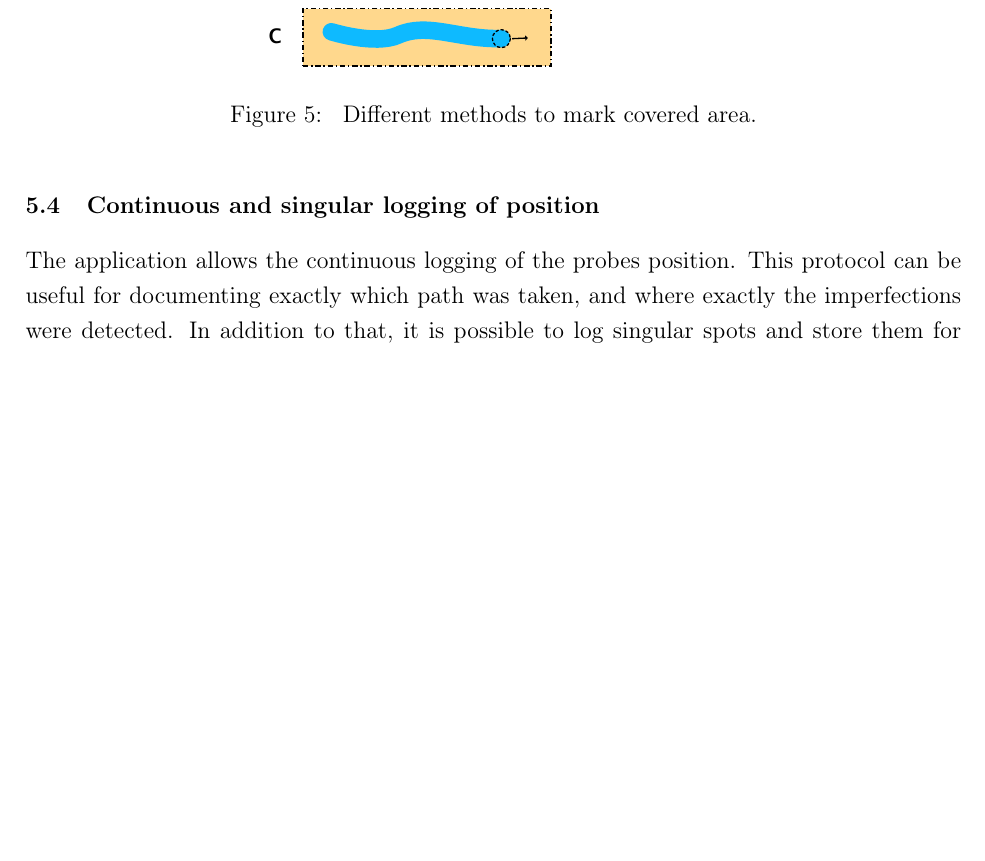
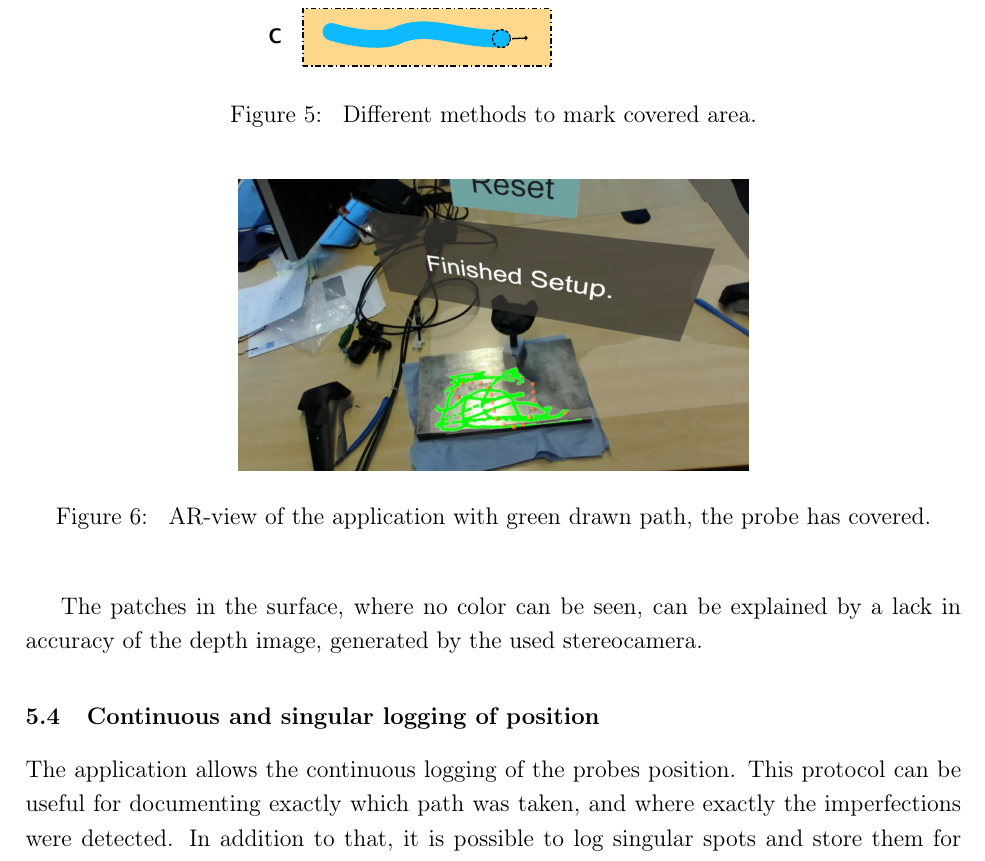
Before and after one commit to Ahrdie/ARinNDT, a LaTeX document (Paper.tex): part of page 5 of 7, cut so that both start at the same text, the shorter picture padded with empty space. Compiled offline with pdfLaTeX.

Commit message:
Added screenshot of the AR Application

```diff
--- a/Paper.tex
+++ b/Paper.tex
@@ -126,6 +126,16 @@ The Path can either be drawn on the surface (DRAW), erased from a pre--colored a
 
 The main purpose of this visualization is to show possible gaps in the inspection, or to follow a predefined inspection--path.
 In the case of SZMF, there is no specific inspection--plan that can give a pattern to erase, therefore DRAW was implemented.
+The AR-view of the application can be seen in figure~\ref{fig:ARView}.
+
+\begin{figure}[h!]
+    \begin{center}
+        \includegraphics[width=90mm]{images/AR-Screenshot}
+        \caption{\label{fig:ARView} AR-view of the application with green drawn path, the probe has covered.}
+    \end{center}
+\end{figure}
+
+The patches in the surface, where no color can be seen, can be explained by a lack in accuracy of the depth image, generated by the used stereocamera.
 
 \subsection{Continuous and singular logging of position}
 The application allows the continuous logging of the probes position.
```
Also changed, not shown: images/AR-Screenshot.png (added).
